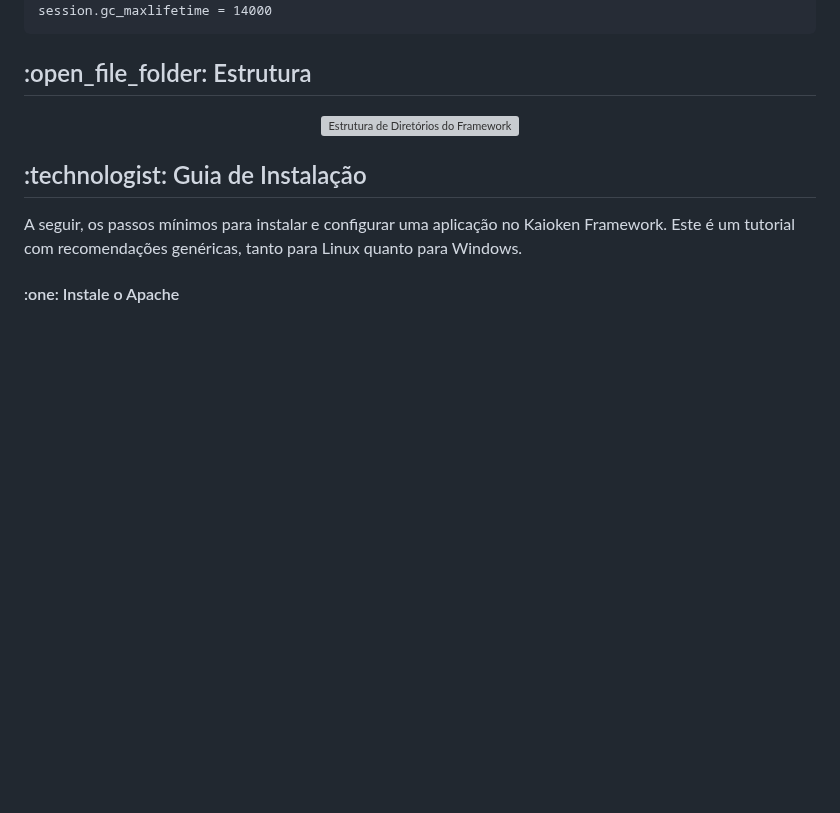
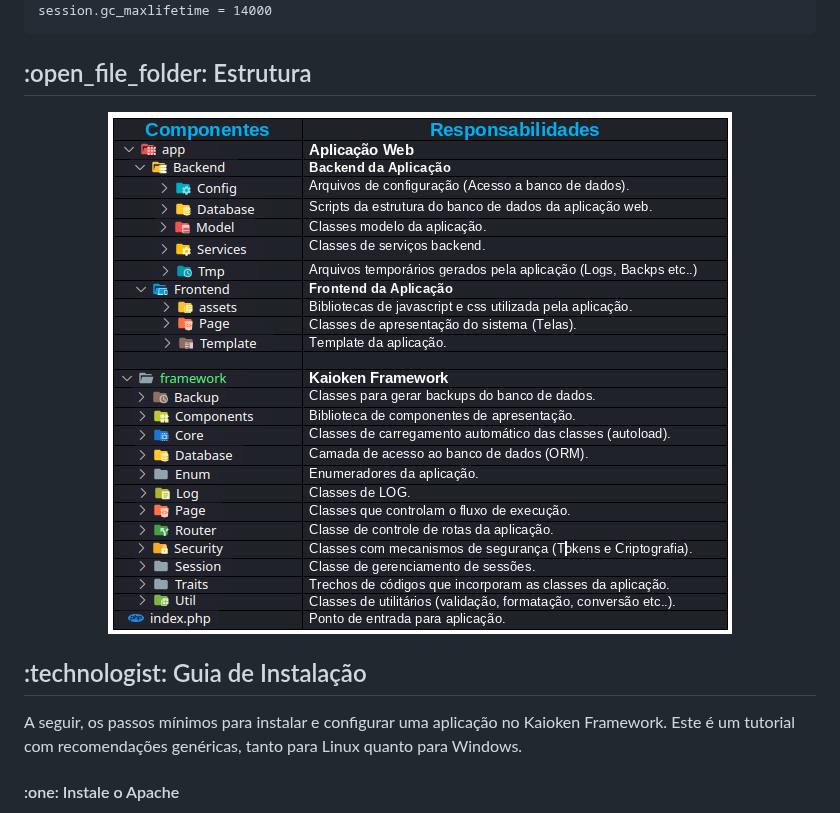
Before and after one commit to Willian-Brito/Kaioken-Framework, a Markdown page: README.md, the part around the change. GitHub-like rendering; blank space fills up the shorter version; grey boxes are pictures that could not be loaded.

```diff
--- a/README.md
+++ b/README.md
@@ -64,7 +64,7 @@ Conforme o framework for evoluindo será adicionado mais mecanismos de seguranç
 <h2>:open_file_folder: Estrutura</h2>
 <p>
 <div align="center">
-  <img src="https://raw.githubusercontent.com/Willian-Brito/Kaioken-Framework/main/framework/Estrutura%20de%20Diret%C3%B3rios.png" alt="Estrutura de Diretórios do Framework" />
+  <img src="https://raw.githubusercontent.com/Willian-Brito/Kaioken-Framework/main/framework/Estrutura%20de%20Pastas.png" alt="Estrutura de Diretórios do Framework" />
 </div>
 </p>
 
```
